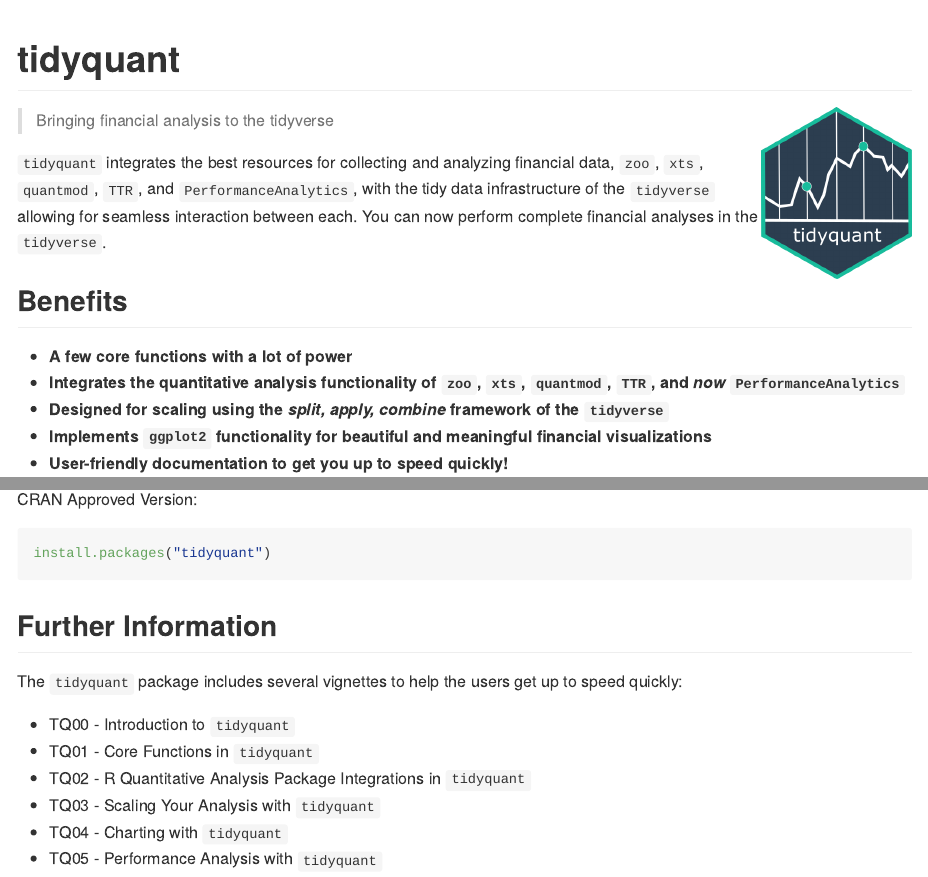
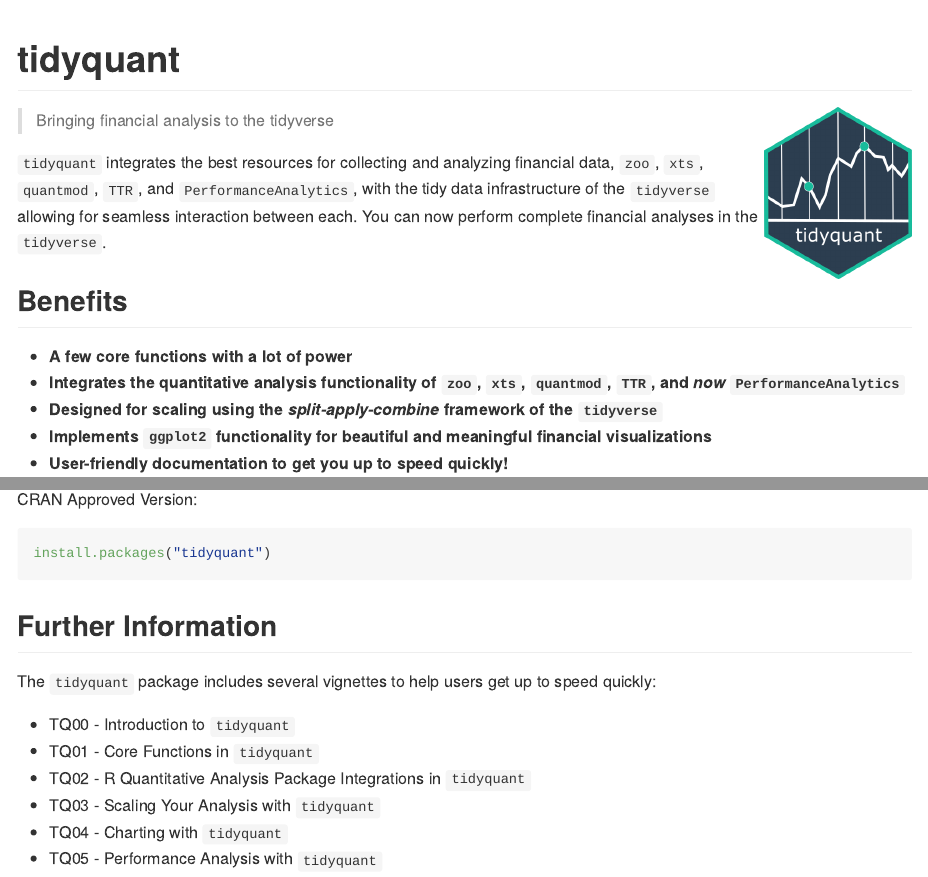
Before and after one commit to business-science/tidyquant, an R Markdown document (README.Rmd): the page in a window 1100 px wide, from its top, and a second part further down, joined at a grey line. The pictures show the output file README.md that the author committed with the source, drawn offline in the style of GitHub; badge pictures from the web are left out.

Commit message:
minor adjustments

```diff
--- a/README.Rmd
+++ b/README.Rmd
@@ -20,7 +20,7 @@ devtools::load_all()
 ![](http://cranlogs.r-pkg.org/badges/tidyquant?color=brightgreen)
 ![](http://cranlogs.r-pkg.org/badges/grand-total/tidyquant?color=brightgreen)
 
-<img src="img/tidyquant-logo.png" width="150" height="170" align="right" />
+<img src="img/tidyquant-logo.png" width="147" height="170" align="right" />
 
 > Bringing financial analysis to the tidyverse
 
@@ -30,7 +30,7 @@ devtools::load_all()
 
 * __A few core functions with a lot of power__
 * __Integrates the quantitative analysis functionality of `zoo`, `xts`, `quantmod`, `TTR`, and _now_ `PerformanceAnalytics`__
-* __Designed for scaling using the _split, apply, combine_ framework of the `tidyverse`__
+* __Designed for scaling using the _split-apply-combine_ framework of the `tidyverse`__
 * __Implements `ggplot2` functionality for beautiful and meaningful financial visualizations__
 * __User-friendly documentation to get you up to speed quickly!__
 
@@ -82,7 +82,7 @@ install.packages("tidyquant")
 
 ## Further Information
 
-The `tidyquant` package includes several vignettes to help the users get up to speed quickly:
+The `tidyquant` package includes several vignettes to help users get up to speed quickly:
 
 * TQ00 - Introduction to `tidyquant`
 * TQ01 - Core Functions in `tidyquant`
```
Also changed, not shown: README.md.
